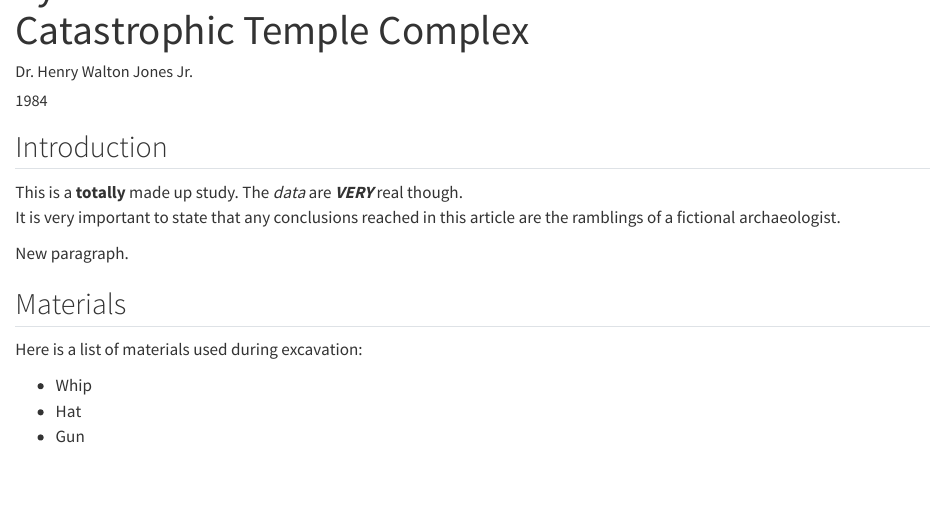
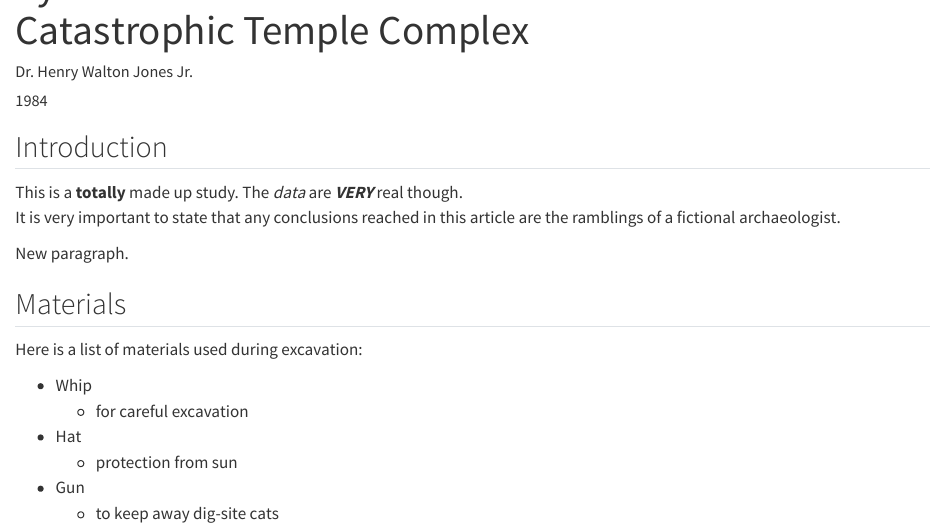
Before and after one commit to bbartholdy/2024-05-28_oeai-workshop, a Quarto document (oeai-workshop/docs/manuscript.qmd): the page in a window 1100 px wide, from 60 px down. Rendered offline with R 4.5, knitr and Pandoc in place of Quarto, with nearby package versions.

Commit message:
gitautosync update 10

```diff
--- a/oeai-workshop/docs/manuscript.qmd
+++ b/oeai-workshop/docs/manuscript.qmd
@@ -21,5 +21,8 @@ New paragraph.
 Here is a list of materials used during excavation:
 
 - Whip
+  + for careful excavation
 - Hat
+  + protection from sun
 - Gun
+  * to keep away dig-site cats
```
Also changed, not shown: 1 other file.
